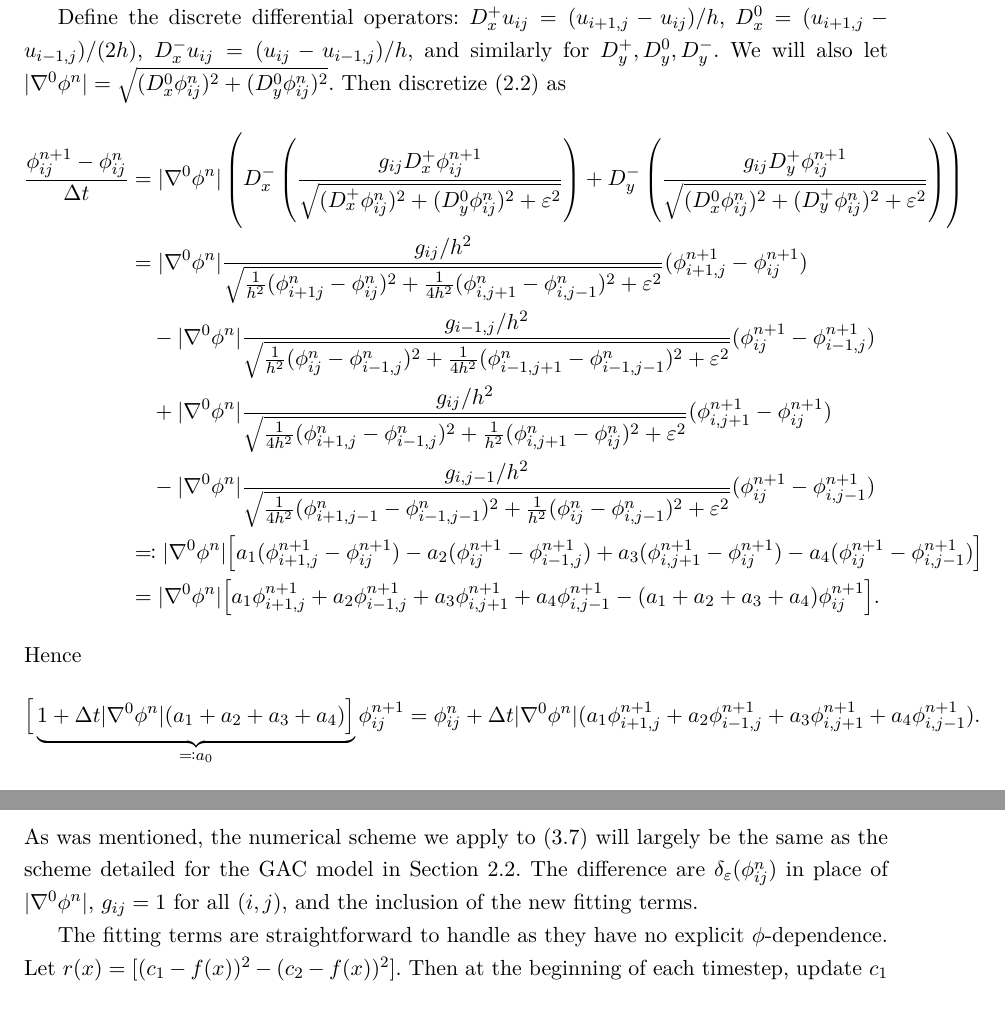
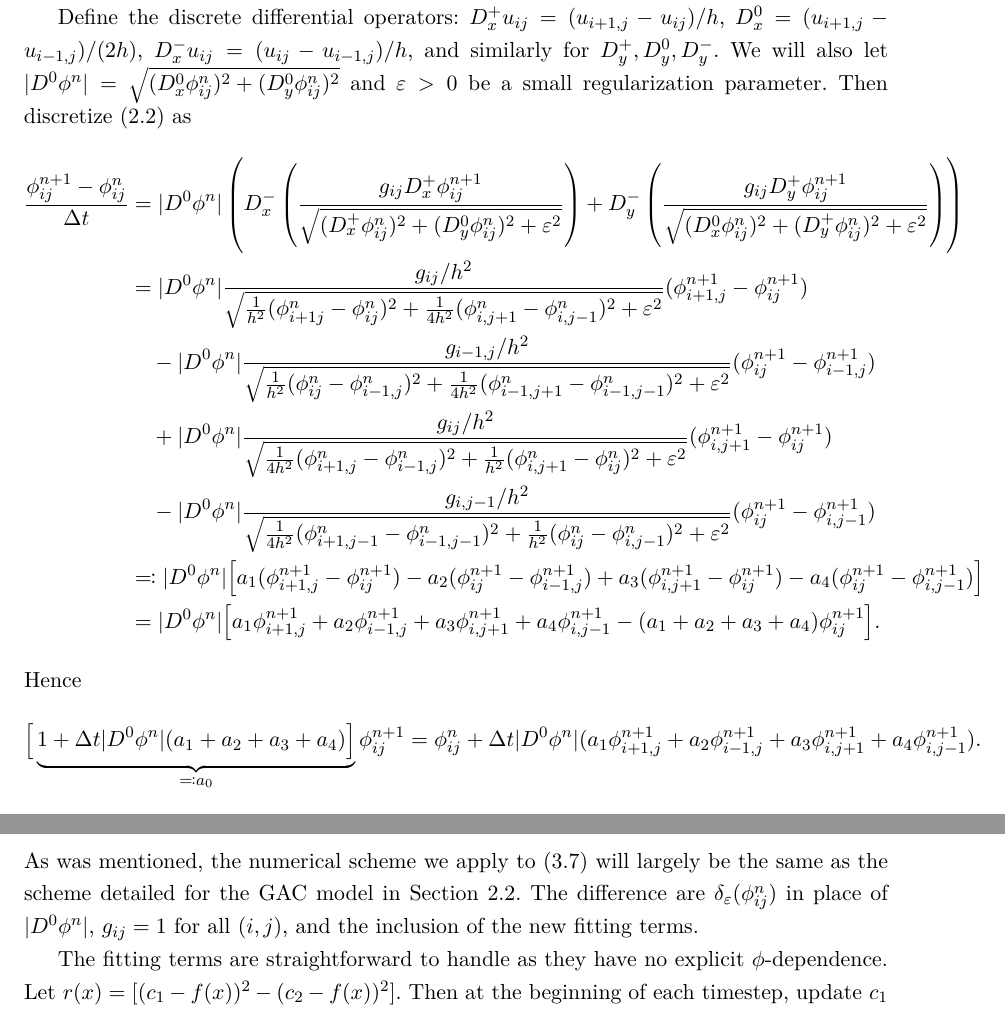
Before and after one commit to kevstter/apma990_image_processing, a LaTeX thesis (project files/project tex files/img_seg_proj.tex, which reads project files/project tex files/ch_acwe.tex, project files/project tex files/ch_gac.tex): two parts of pages 7 and 11 of 20, joined at a grey line, cut so that both start at the same text. Compiled offline with pdfLaTeX.

Commit message:
changes to notation

```diff
--- a/project files/project tex files/ch_acwe.tex
+++ b/project files/project tex files/ch_acwe.tex
@@ -111,7 +111,7 @@ with boundary condition $\delta_\varepsilon
 
 \section{Numerical discretization}
 \label{sec:3.2}
-As was mentioned, the numerical scheme we apply to \eqref{eq:acwe_el} will largely be the same as the scheme detailed for the GAC model in \Cref{sec:gac_num_disc}. The difference are $\delta_\varepsilon(\phi^n_{ij})$ in place of $\abs{\nabla^0 \phi^n}$, $g_{ij} = 1$ for all $(i,j)$, and the inclusion of the new fitting terms.
+As was mentioned, the numerical scheme we apply to \eqref{eq:acwe_el} will largely be the same as the scheme detailed for the GAC model in \Cref{sec:gac_num_disc}. The difference are $\delta_\varepsilon(\phi^n_{ij})$ in place of $\abs{D^0 \phi^n}$, $g_{ij} = 1$ for all $(i,j)$, and the inclusion of the new fitting terms.
 
 The fitting terms are straightforward to handle as they have no explicit $\phi$-dependence. Let $r(x) = [(c_1 - f(x))^2 - (c_2 - f(x))^2 ]$. Then at the beginning of each timestep, update $c_1$ and $c_2$ according to \eqref{eq:c1} and \eqref{eq:c2} and set
 \begin{align*}
--- a/project files/project tex files/ch_gac.tex
+++ b/project files/project tex files/ch_gac.tex
@@ -85,11 +85,11 @@ g(  \abs{\nabla I } ) \frac{\nabla \phi}{\abs{\nabla \phi}}
 To discretize \eqref{eq:gac_ls}, we will use the semi-implicit Gauss-Seidel  numerical scheme proposed by Aubert and Vese \cite{aubert1997variational} and used to good effect by Chan and Vese with their ACWE model \cite{chan2001active} rather than using explicit forward Euler with second order centred differences as originally suggested\footnote{Although to be fair, it was suggested for ease of implementation as a proof of concept. For us, the same semi-implicit numerical scheme can and will be used again in \Cref{ch:acwe,ch:gcs} so it makes sense to give a complete presentation once and be able to reuse essentially the same code three times. } in \cite{caselles1997geodesic}.
 
 Define the discrete differential operators: $D_x^+ u_{ij} = (u_{i+1,j} - u_{ij})/h$, $D^0_x = (u_{i+1,j} - u_{i-1,j})/(2h)$,
-$D^-_x u_{ij} = (u_{ij} - u_{i-1,j})/h$, and similarly for $D^+_y, D^0_y, D^-_y$.  We will also let $\abs{\nabla^0 \phi^n} = \sqrt{(D^0_x \phi^n_{ij})^2 + (D^0_y \phi^n_{ij})^2 } $.
+$D^-_x u_{ij} = (u_{ij} - u_{i-1,j})/h$, and similarly for $D^+_y, D^0_y, D^-_y$.  We will also let $\abs{D^0 \phi^n} = \sqrt{(D^0_x \phi^n_{ij})^2 + (D^0_y \phi^n_{ij})^2 } $ and $\varepsilon > 0$ be a small regularization parameter.
 Then discretize \eqref{eq:gac_ls} as
 \begin{align*}
 \frac{\phi^{n+1}_{ij} - \phi^n_{ij}}{\Delta t}
-&= \abs{\nabla^0 \phi^n}
+&= \abs{D^0 \phi^n}
 \left(
 D^-_x \left( \frac{g_{ij}D^+_x \phi_{ij}^{n+1}}{\sqrt{ (D^+_x \phi^n_{ij})^2 + (D^0_y \phi^n_{ij})^2 + \varepsilon^2}}
 \right)
@@ -98,25 +98,25 @@ D^-_x \left( \frac{g_{ij}D^+_x \phi_{ij}^{n+1}}{\sqrt{ (D^+_x \phi^n_{ij})^2 + (
 \right)
 \\
 &=
-\abs{\nabla^0 \phi^n}\frac{ g_{ij}/h^2 }{\sqrt{ \frac{1}{h^2}(\phi^n_{i+1j} -\phi^n_{ij} )^2 + \frac{1}{4h^2} (\phi^n_{i,j+1} - \phi^n_{i,j-1})^2 + \varepsilon^2}}
+\abs{D^0 \phi^n}\frac{ g_{ij}/h^2 }{\sqrt{ \frac{1}{h^2}(\phi^n_{i+1j} -\phi^n_{ij} )^2 + \frac{1}{4h^2} (\phi^n_{i,j+1} - \phi^n_{i,j-1})^2 + \varepsilon^2}}
 (\phi^{n+1}_{i+1,j} - \phi^{n+1}_{ij})
 \\
-&\quad-\abs{\nabla^0 \phi^n}\frac{ g_{i-1,j}/h^2 }{\sqrt{ \frac{1}{h^2}(\phi^n_{ij} -\phi^n_{i-1,j} )^2 + \frac{1}{4h^2} (\phi^n_{i-1,j+1} - \phi^n_{i-1,j-1})^2 + \varepsilon^2}}
+&\quad-\abs{D^0 \phi^n}\frac{ g_{i-1,j}/h^2 }{\sqrt{ \frac{1}{h^2}(\phi^n_{ij} -\phi^n_{i-1,j} )^2 + \frac{1}{4h^2} (\phi^n_{i-1,j+1} - \phi^n_{i-1,j-1})^2 + \varepsilon^2}}
 (\phi^{n+1}_{ij} - \phi^{n+1}_{i-1,j})
 \\
-&\quad+\abs{\nabla^0 \phi^n}\frac{ g_{ij}/h^2 }{\sqrt{ \frac{1}{4h^2}(\phi^n_{i+1,j} -\phi^n_{i-1,j} )^2 + \frac{1}{h^2} (\phi^n_{i,j+1} - \phi^n_{ij})^2 + \varepsilon^2}}
+&\quad+\abs{D^0 \phi^n}\frac{ g_{ij}/h^2 }{\sqrt{ \frac{1}{4h^2}(\phi^n_{i+1,j} -\phi^n_{i-1,j} )^2 + \frac{1}{h^2} (\phi^n_{i,j+1} - \phi^n_{ij})^2 + \varepsilon^2}}
 (\phi^{n+1}_{i,j+1} - \phi^{n+1}_{ij})
 \\
-&\quad-\abs{\nabla^0 \phi^n}\frac{ g_{i,j-1}/h^2 }{\sqrt{ \frac{1}{4h^2}(\phi^n_{i+1,j-1} -\phi^n_{i-1,j-1} )^2 + \frac{1}{h^2} (\phi^n_{ij} - \phi^n_{i,j-1})^2 + \varepsilon^2}}
+&\quad-\abs{D^0 \phi^n}\frac{ g_{i,j-1}/h^2 }{\sqrt{ \frac{1}{4h^2}(\phi^n_{i+1,j-1} -\phi^n_{i-1,j-1} )^2 + \frac{1}{h^2} (\phi^n_{ij} - \phi^n_{i,j-1})^2 + \varepsilon^2}}
 (\phi^{n+1}_{ij} - \phi^{n+1}_{i,j-1})
 \\
-&\eqqcolon \abs{\nabla^0 \phi^n} \big[ a_1(\phi^{n+1}_{i+1,j} - \phi^{n+1}_{ij})
+&\eqqcolon \abs{D^0 \phi^n} \big[ a_1(\phi^{n+1}_{i+1,j} - \phi^{n+1}_{ij})
 - a_2(\phi^{n+1}_{ij} - \phi^{n+1}_{i-1,j})
 + a_3(\phi^{n+1}_{i,j+1} - \phi^{n+1}_{ij})
 - a_4(\phi^{n+1}_{ij} - \phi^{n+1}_{i,j-1})
 \big]
 \\
-&= \abs{\nabla^0 \phi^n}
+&= \abs{D^0 \phi^n}
 \big[ a_1\phi^{n+1}_{i+1,j}
 + a_2\phi^{n+1}_{i-1,j}
 + a_3\phi^{n+1}_{i,j+1}
@@ -127,9 +127,9 @@ D^-_x \left( \frac{g_{ij}D^+_x \phi_{ij}^{n+1}}{\sqrt{ (D^+_x \phi^n_{ij})^2 + (
 Hence
 \begin{align*}
 \big[
-\underbrace{1 + \Delta t\abs{\nabla^0 \phi^n} (a_1 + a_2 + a_3 + a_4) \big]
+\underbrace{1 + \Delta t\abs{D^0 \phi^n} (a_1 + a_2 + a_3 + a_4) \big]
 }_{\eqqcolon a_0} \phi^{n+1}_{ij}
-= \phi^n_{ij} + \Delta t\abs{\nabla^0 \phi^n} (a_1\phi^{n+1}_{i+1,j}
+= \phi^n_{ij} + \Delta t\abs{D^0 \phi^n} (a_1\phi^{n+1}_{i+1,j}
 + a_2\phi^{n+1}_{i-1,j}
 + a_3\phi^{n+1}_{i,j+1}
 + a_4\phi^{n+1}_{i,j-1}).
```
Also changed, not shown: project files/project tex files/ch_gac.tex (2 more changed lines).
